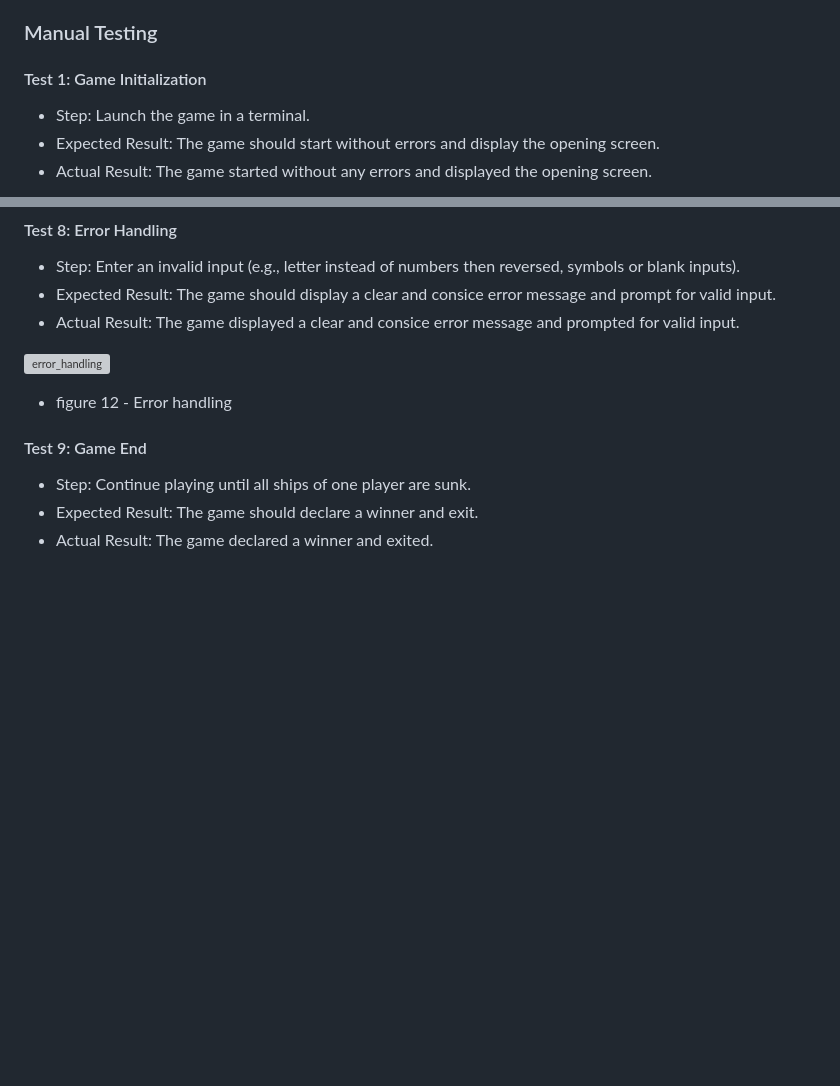
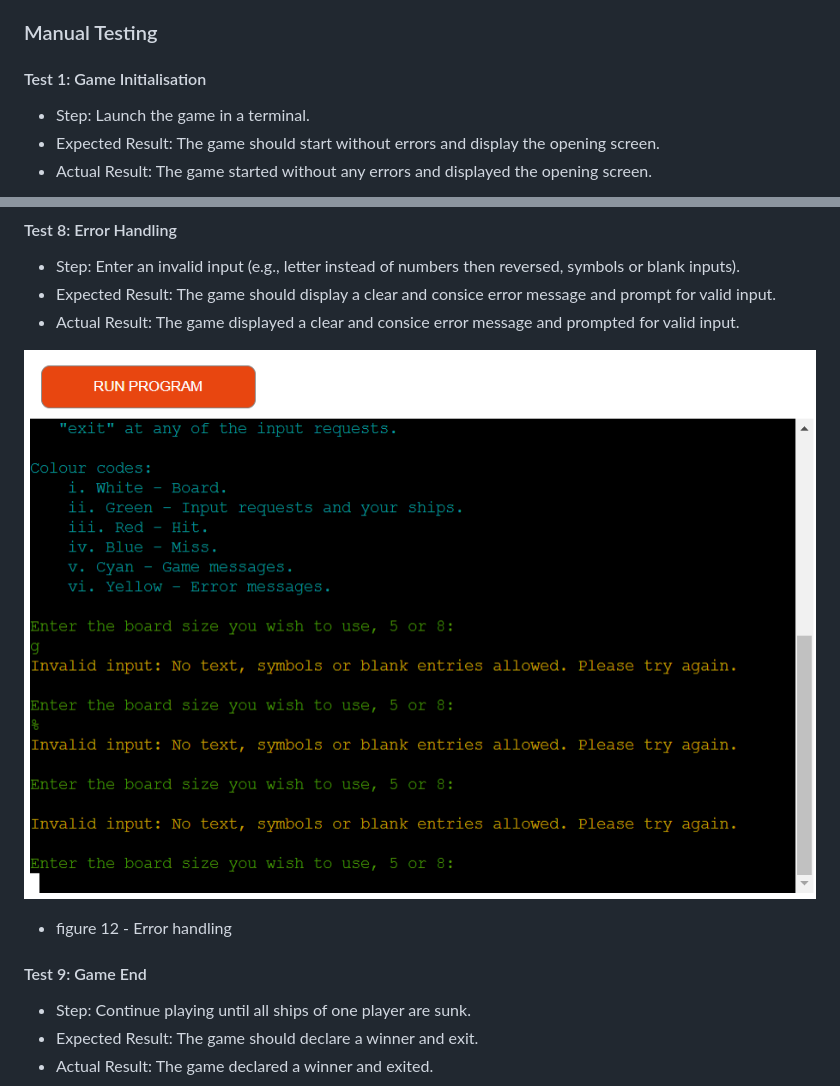
Before and after one commit to Ross-Fraser/battleShips, a Markdown page: README.md, 2 parts joined by grey strips. Rendered like a GitHub page; blank space fills up the shorter version; grey boxes are pictures that could not be loaded.

Commit message:
rework: fix spelling and image names

```diff
--- a/README.md
+++ b/README.md
@@ -51,7 +51,7 @@ I have tested this project by:
 
 ### Manual Testing
 
-#### Test 1: Game Initialization
+#### Test 1: Game Initialisation
 
 - Step: Launch the game in a terminal.
 - Expected Result: The game should start without errors and display the opening screen.
@@ -126,7 +126,7 @@ I have tested this project by:
 - Expected Result: The game should display a clear and consice error message and prompt for valid input.
 - Actual Result: The game displayed a clear and consice error message and prompted for valid input.
 
-![error_handling](assets/images/screenshots/ErrorHandling.png)
+![error_handling](assets/images/screenshots/errorHandling.png)
 - figure 12 - Error handling
 
 #### Test 9: Game End
```
Also changed, not shown: other parts of README.md (+1 -1 lines).
